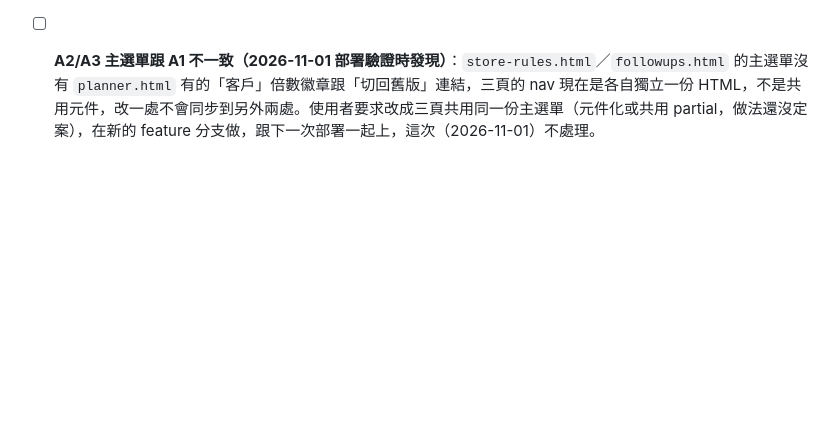
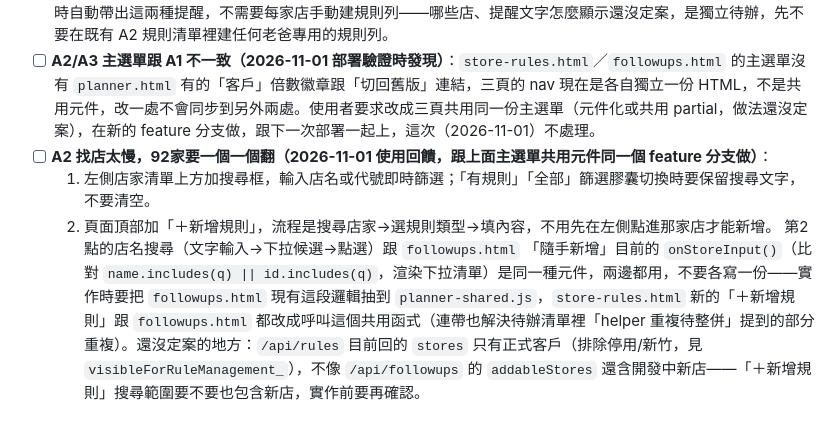
Before and after one commit to bh06211301/pharmacy-smart-board, a Markdown page: docs/SPEC.md, the part around the change. Drawn GitHub-style; blank space fills up the shorter version.

Commit message:
SPEC.md 待辦：A2 店家搜尋框＋頁頂新增規則，店名搜尋跟A3共用同一份元件
Co-Authored-By: Claude Sonnet 5 <noreply@anthropic.com>

```diff
--- a/docs/SPEC.md
+++ b/docs/SPEC.md
@@ -487,3 +487,7 @@ SmartRoute ｜ 今天・本週・本月・客戶[46]・新店開發[5] ｜ 管
 - [ ] **待辦#6 拜訪紀錄 App 改走 Worker 並加 token 保護**：目前 `pharmacy-visit-app/index.html` 的 `saveToSheets()` 透過自己的 Visit Worker（`weathered-hall-88a0`，`type:'sheets'` 轉送）直接打 `GAS_VISIT_URL`，不經過 `still-meadow-0efd` 這支 Worker，也就完全在 `PLANNER_API_TOKEN` 保護範圍之外（2026-10-31 已確認：`PLANNER_TOKEN_REQUIRED_ACTIONS` 只蓋 A2/A3 的 7 個 action，不包含拜訪紀錄的預設分支，兩者正交、互不影響，所以當下合併 token 保護不會讓拜訪紀錄 App 突然壞掉）。但這份 GAS 本身的 `doPost` 整體仍是「知道網址就能寫入」沒有任何驗證——要讓拜訪紀錄寫入也有保護，需要讓 pharmacy-visit-app 改走 Worker 代理，這是獨立未排進階段的待辦，CLAUDE.md 也記過同一件事。
 - [ ] **負責人＝老爸時自動提醒（2026-11-01 提出）**：A2 原本計畫替老爸的店手動建兩條提醒規則（「送貨時要把帳單還給老爸」、「請款收到的錢要交給老爸」），這次部署驗證時使用者決定不做，改成之後直接讓系統「負責人＝老爸」時自動帶出這兩種提醒，不需要每家店手動建規則列——哪些店、提醒文字怎麼顯示還沒定案，是獨立待辦，先不要在既有 A2 規則清單裡建任何老爸專用的規則列。
 - [ ] **A2/A3 主選單跟 A1 不一致（2026-11-01 部署驗證時發現）**：`store-rules.html`／`followups.html` 的主選單沒有 `planner.html` 有的「客戶」倍數徽章跟「切回舊版」連結，三頁的 nav 現在是各自獨立一份 HTML，不是共用元件，改一處不會同步到另外兩處。使用者要求改成三頁共用同一份主選單（元件化或共用 partial，做法還沒定案），在新的 feature 分支做，跟下一次部署一起上，這次（2026-11-01）不處理。
+- [ ] **A2 找店太慢，92家要一個一個翻（2026-11-01 使用回饋，跟上面主選單共用元件同一個 feature 分支做）**：
+  1. 左側店家清單上方加搜尋框，輸入店名或代號即時篩選；「有規則」「全部」篩選膠囊切換時要保留搜尋文字，不要清空。
+  2. 頁面頂部加「＋新增規則」，流程是搜尋店家→選規則類型→填內容，不用先在左側點進那家店才能新增。
+  第2點的店名搜尋（文字輸入→下拉候選→點選）跟 `followups.html` 「隨手新增」目前的 `onStoreInput()`（比對 `name.includes(q) || id.includes(q)`，渲染下拉清單）是同一種元件，兩邊都用，不要各寫一份——實作時要把 `followups.html` 現有這段邏輯抽到 `planner-shared.js`，`store-rules.html` 新的「＋新增規則」跟 `followups.html` 都改成呼叫這個共用函式（連帶也解決待辦清單裡「helper 重複待整併」提到的部分重複）。還沒定案的地方：`/api/rules` 目前回的 `stores` 只有正式客戶（排除停用/新竹，見 `visibleForRuleManagement_`），不像 `/api/followups` 的 `addableStores` 還含開發中新店——「＋新增規則」搜尋範圍要不要也包含新店，實作前要再確認。
```
